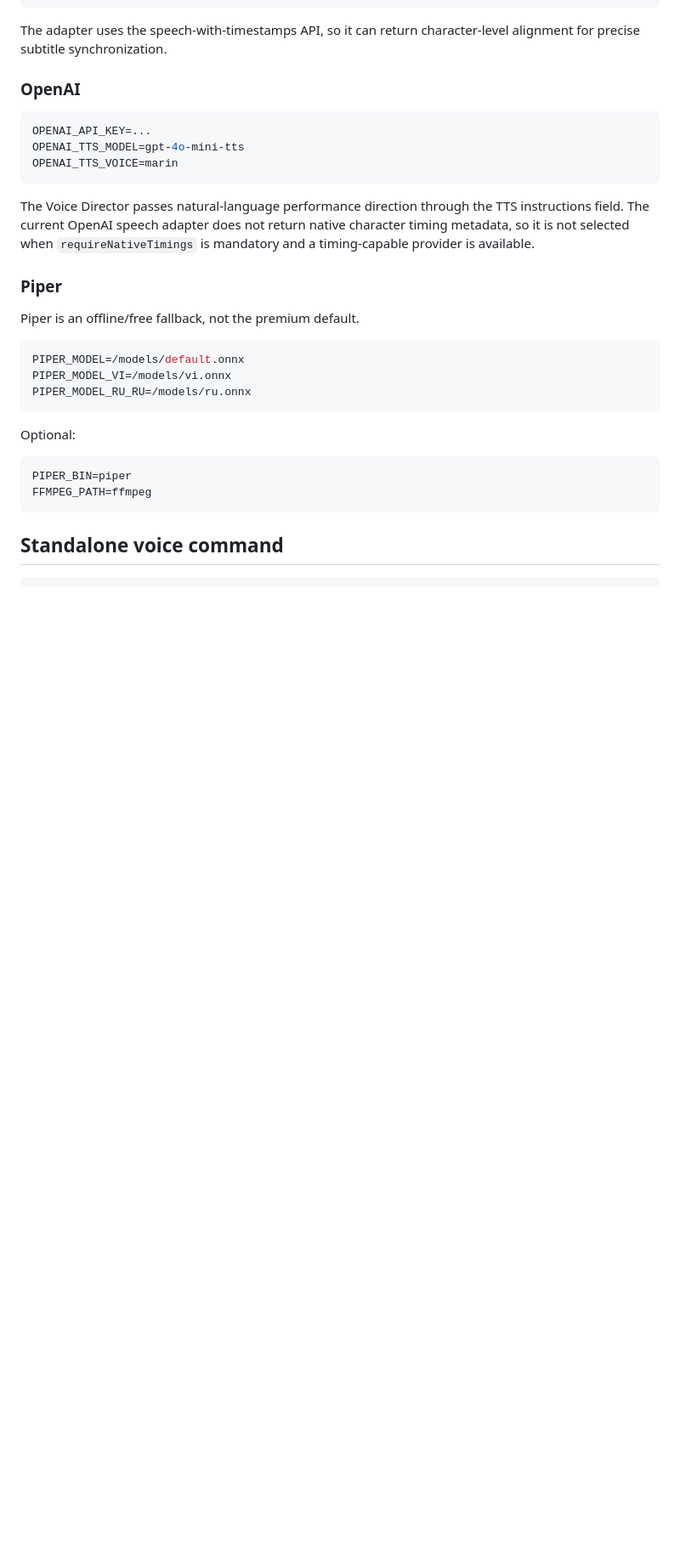
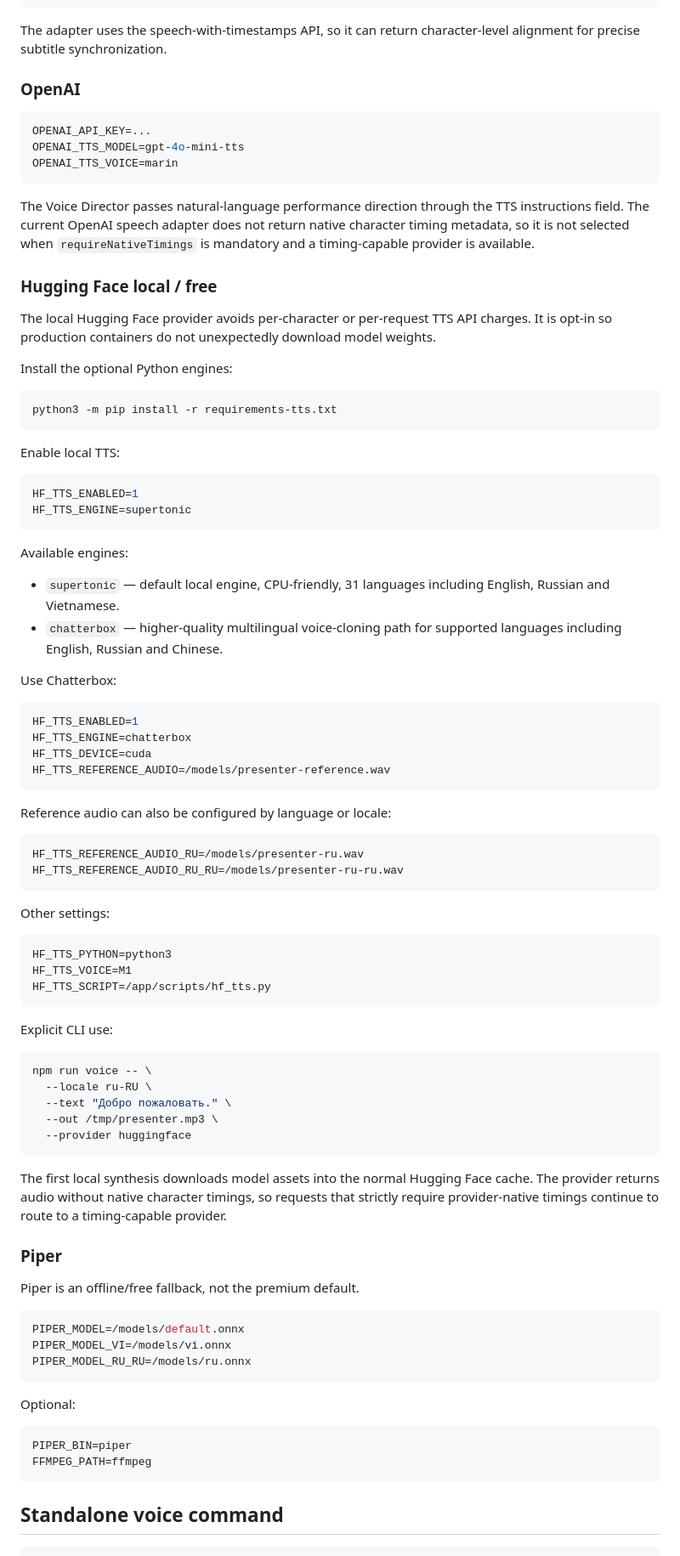
Before and after one commit to mirozdanie6v/VIIVERSION_Demo_Studio, a Markdown page: docs/VOICE_ENGINE.md, the part around one of its changes. Shown at 85% size. GitHub-like rendering; blank space fills up the shorter version.

Commit message:
Document free local Hugging Face TTS

````diff
--- a/docs/VOICE_ENGINE.md
+++ b/docs/VOICE_ENGINE.md
@@ -138,6 +140,64 @@ OPENAI_TTS_VOICE=marin
 
 The Voice Director passes natural-language performance direction through the TTS instructions field. The current OpenAI speech adapter does not return native character timing metadata, so it is not selected when `requireNativeTimings` is mandatory and a timing-capable provider is available.
 
+### Hugging Face local / free
+
+The local Hugging Face provider avoids per-character or per-request TTS API charges. It is opt-in so production containers do not unexpectedly download model weights.
+
+Install the optional Python engines:
+
+```bash
+python3 -m pip install -r requirements-tts.txt
+```
+
+Enable local TTS:
+
+```bash
+HF_TTS_ENABLED=1
+HF_TTS_ENGINE=supertonic
+```
+
+Available engines:
+
+- `supertonic` — default local engine, CPU-friendly, 31 languages including English, Russian and Vietnamese.
+- `chatterbox` — higher-quality multilingual voice-cloning path for supported languages including English, Russian and Chinese.
+
+Use Chatterbox:
+
+```bash
+HF_TTS_ENABLED=1
+HF_TTS_ENGINE=chatterbox
+HF_TTS_DEVICE=cuda
+HF_TTS_REFERENCE_AUDIO=/models/presenter-reference.wav
+```
+
+Reference audio can also be configured by language or locale:
+
+```bash
+HF_TTS_REFERENCE_AUDIO_RU=/models/presenter-ru.wav
+HF_TTS_REFERENCE_AUDIO_RU_RU=/models/presenter-ru-ru.wav
+```
+
+Other settings:
+
+```bash
+HF_TTS_PYTHON=python3
+HF_TTS_VOICE=M1
+HF_TTS_SCRIPT=/app/scripts/hf_tts.py
+```
+
+Explicit CLI use:
+
+```bash
+npm run voice -- \
+  --locale ru-RU \
+  --text "Добро пожаловать." \
+  --out /tmp/presenter.mp3 \
+  --provider huggingface
+```
+
+The first local synthesis downloads model assets into the normal Hugging Face cache. The provider returns audio without native character timings, so requests that strictly require provider-native timings continue to route to a timing-capable provider.
+
 ### Piper
 
 Piper is an offline/free fallback, not the premium default.
````
Also changed, not shown: other parts of docs/VOICE_ENGINE.md (+6 -4 lines).
